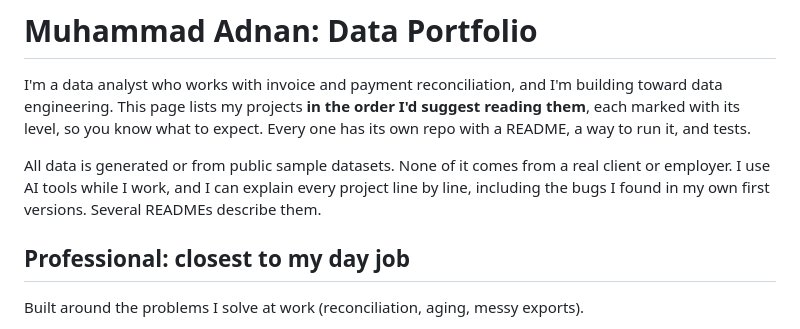
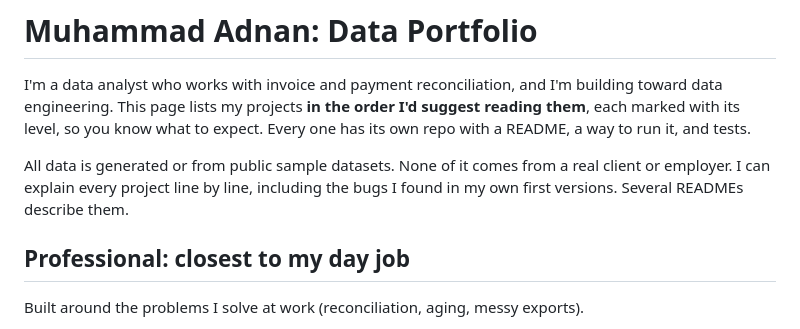
Before and after one commit to Adnan040404/Adnan-Data-Portfolio, a Markdown page: README.md, the part around the change. Rendered like a GitHub page.

Commit message:
Remove line about tooling from the index intro

```diff
--- a/README.md
+++ b/README.md
@@ -6,9 +6,8 @@ suggest reading them**, each marked with its level, so you know what to expect.
 Every one has its own repo with a README, a way to run it, and tests.
 
 All data is generated or from public sample datasets. None of it comes from a real
-client or employer. I use AI tools while I work, and I can explain every project
-line by line, including the bugs I found in my own first versions. Several READMEs
-describe them.
+client or employer. I can explain every project line by line, including the bugs
+I found in my own first versions. Several READMEs describe them.
 
 ## Professional: closest to my day job
 
```
